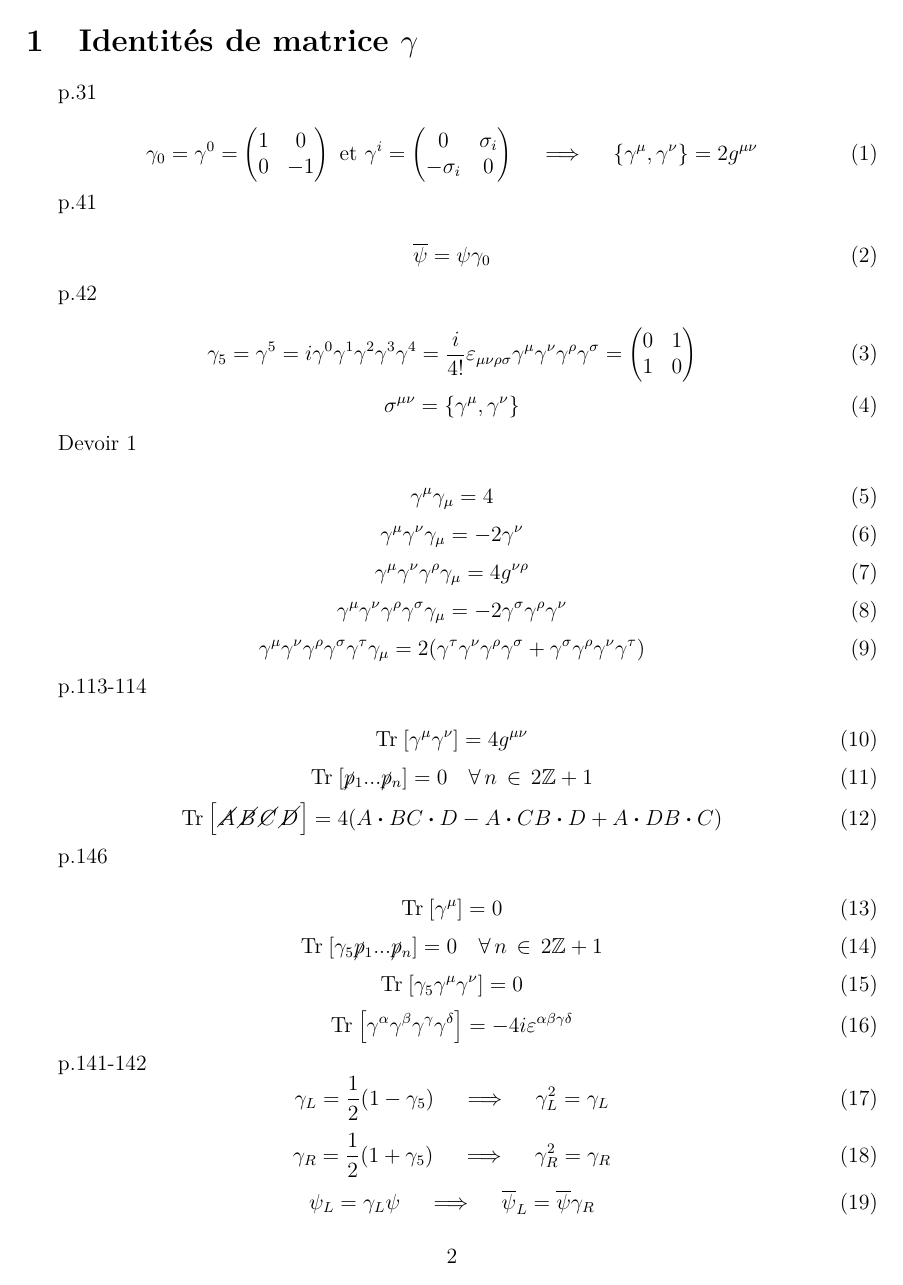
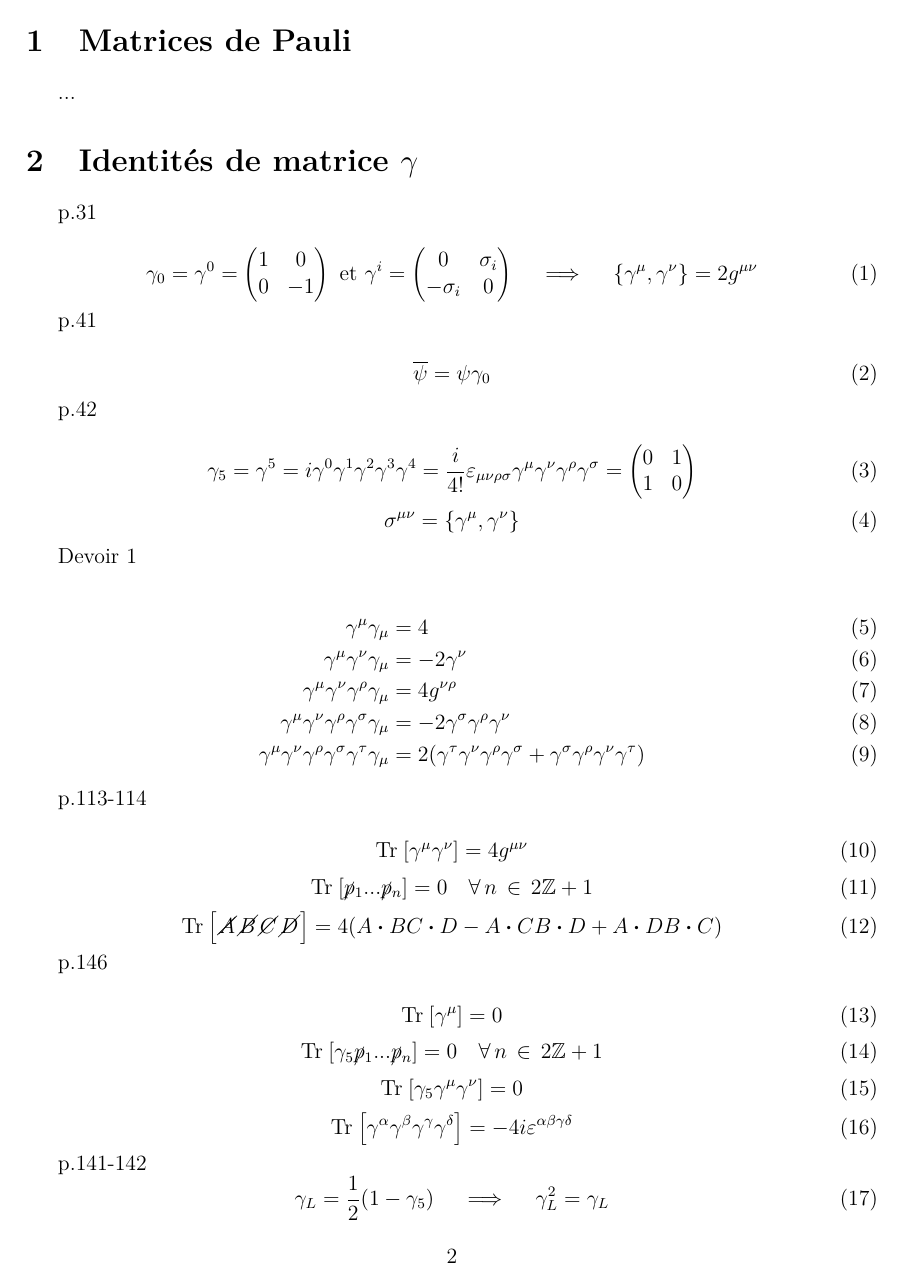
Before and after one commit to OlDenis/R-sum-PHY6650, a LaTeX document (main.tex): page 2 of 3. Compiled offline with pdfLaTeX.

Commit message:
changed alignments

```diff
--- a/main.tex
+++ b/main.tex
@@ -59,6 +59,9 @@
 \maketitle
 \newpage
 
+\section{Matrices de Pauli}
+...
+
 \section{Identités de matrice $\gamma$}
 p.31\\
 \begin{equation}
@@ -86,21 +89,13 @@ p.42 \\
 \end{equation}
 
 Devoir 1 \\
-\begin{equation}
-  \gamma^\mu\gamma_\mu = 4
-\end{equation}
-\begin{equation}
-  \gamma^\mu\gamma^\nu\gamma_\mu = -2\gamma^\nu
-\end{equation}
-\begin{equation}
-  \gamma^\mu\gamma^\nu\gamma^\rho\gamma_\mu = 4g^{\nu\rho}
-\end{equation}
-\begin{equation}
-  \gamma^\mu\gamma^\nu\gamma^\rho\gamma^\sigma\gamma_\mu = -2\gamma^\sigma\gamma^\rho\gamma^\nu
-\end{equation}
-\begin{equation}
-  \gamma^\mu\gamma^\nu\gamma^\rho\gamma^\sigma\gamma^\tau\gamma_\mu = 2(\gamma^\tau\gamma^\nu\gamma^\rho\gamma^\sigma + \gamma^\sigma\gamma^\rho\gamma^\nu\gamma^\tau)
-\end{equation}
+\begin{align}
+  \gamma^\mu\gamma_\mu &= 4 \\
+  \gamma^\mu\gamma^\nu\gamma_\mu &= -2\gamma^\nu \\
+  \gamma^\mu\gamma^\nu\gamma^\rho\gamma_\mu &= 4g^{\nu\rho}\\
+  \gamma^\mu\gamma^\nu\gamma^\rho\gamma^\sigma\gamma_\mu &= -2\gamma^\sigma\gamma^\rho\gamma^\nu\\
+  \gamma^\mu\gamma^\nu\gamma^\rho\gamma^\sigma\gamma^\tau\gamma_\mu &= 2(\gamma^\tau\gamma^\nu\gamma^\rho\gamma^\sigma + \gamma^\sigma\gamma^\rho\gamma^\nu\gamma^\tau)
+\end{align}
 
 p.113-114 \\
 \begin{equation}
```
